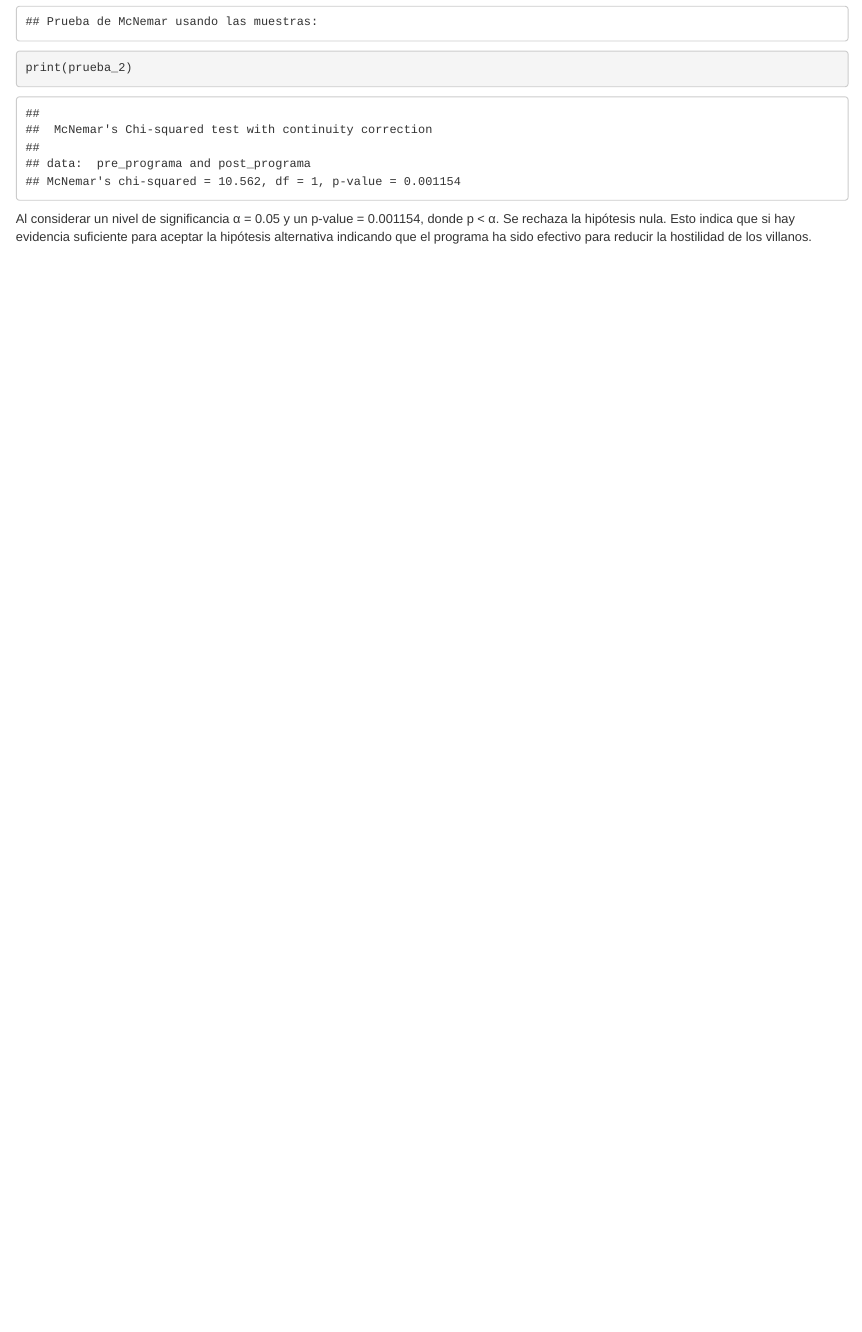
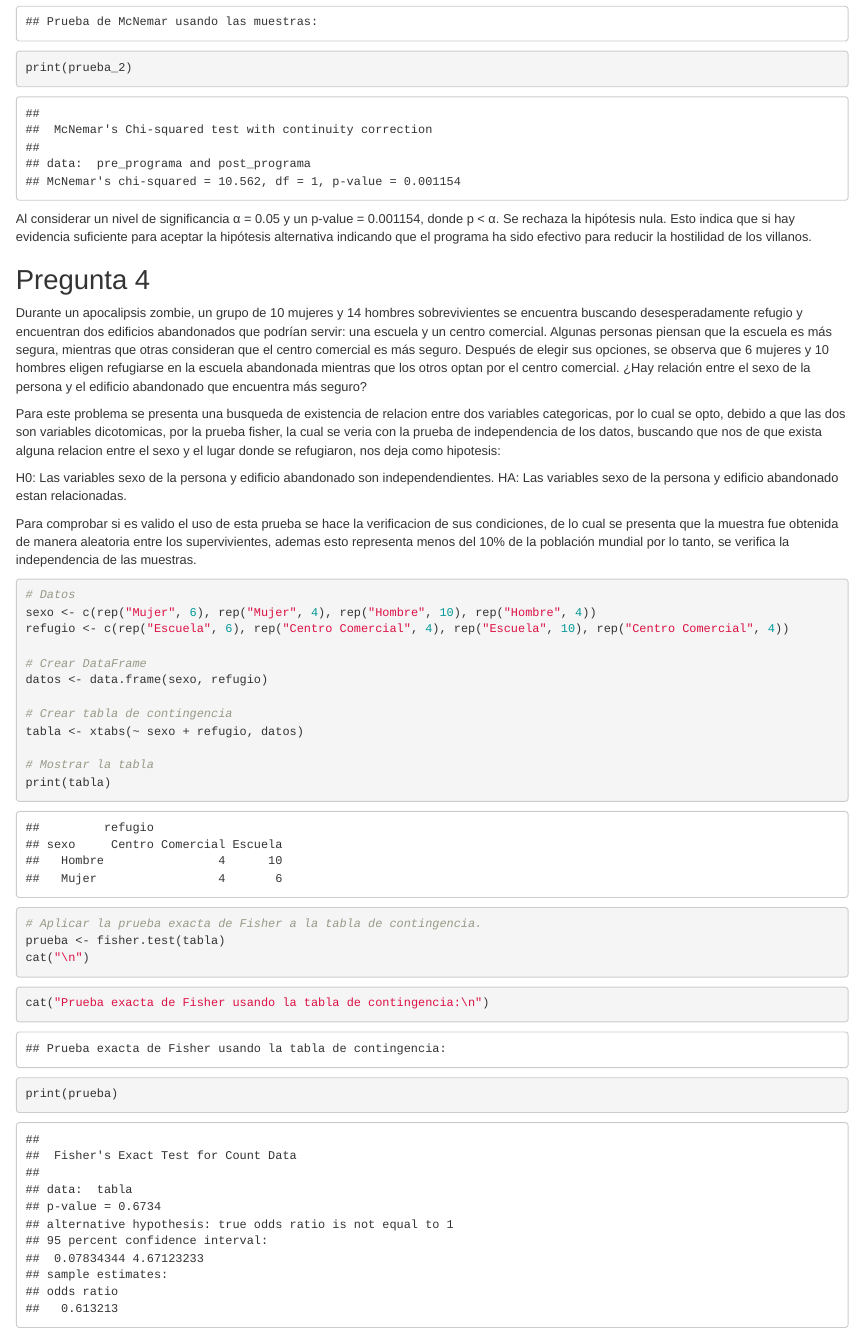
Before and after one commit to ByronCaices/EST-INF-EPS03-05, an R Markdown document (EP04/EP04-respuesta-equipo-1.Rmd): the page in a window 1100 px wide, from 2710 px down. Rendered offline with R 4.5, knitr and Pandoc, with nearby package versions; some code elsewhere in the file could not run offline.

Commit message:
feat: 4 question started

````diff
--- a/EP04/EP04-respuesta-equipo-1.Rmd
+++ b/EP04/EP04-respuesta-equipo-1.Rmd
@@ -169,3 +169,39 @@ print(prueba_2)
 ```
 
 Al considerar un nivel de significancia α = 0.05 y un p-value = 0.001154, donde p < α. Se rechaza la hipótesis nula. Esto indica que si hay evidencia suficiente para aceptar la hipótesis alternativa indicando que el programa ha sido efectivo para reducir la hostilidad de los villanos.
+
+
+## Pregunta 4
+
+Durante un apocalipsis zombie, un grupo de 10 mujeres y 14 hombres sobrevivientes se encuentra buscando desesperadamente refugio y encuentran dos edificios abandonados que podrían servir: una escuela y un centro comercial. Algunas personas piensan que la escuela es más segura, mientras que otras consideran que el centro comercial es más seguro. Después de elegir sus opciones, se observa que 6 mujeres y 10 hombres eligen refugiarse en la escuela abandonada mientras que los otros optan por el centro comercial.
+¿Hay relación entre el sexo de la persona y el edificio abandonado que encuentra más seguro?
+
+Para este problema se presenta una busqueda de existencia de relacion entre dos variables categoricas, por lo cual se opto, debido a que las dos son variables dicotomicas, por la prueba fisher, la cual se veria con la prueba de independencia de los datos, buscando que nos de que exista alguna relacion entre el sexo y el lugar donde se refugiaron, nos deja como hipotesis:
+
+H0: Las variables sexo de la persona y edificio abandonado son independendientes.
+HA: Las variables sexo de la persona y edificio abandonado estan relacionadas.
+
+Para comprobar si es valido el uso de esta prueba se hace la verificacion de sus condiciones, de lo cual se presenta que la muestra fue obtenida de manera aleatoria entre los supervivientes, ademas esto representa menos del 10% de la población mundial por lo tanto, se verifica la independencia de las muestras.
+
+```{r}
+# Datos
+sexo <- c(rep("Mujer", 6), rep("Mujer", 4), rep("Hombre", 10), rep("Hombre", 4))
+refugio <- c(rep("Escuela", 6), rep("Centro Comercial", 4), rep("Escuela", 10), rep("Centro Comercial", 4))
+
+# Crear DataFrame
+datos <- data.frame(sexo, refugio)
+
+# Crear tabla de contingencia
+tabla <- xtabs(~ sexo + refugio, datos)
+
+# Mostrar la tabla
+print(tabla)
+```
+
+```{r}
+# Aplicar la prueba exacta de Fisher a la tabla de contingencia.
+prueba <- fisher.test(tabla)
+cat("\n")
+cat("Prueba exacta de Fisher usando la tabla de contingencia:\n")
+print(prueba)
+```
````
